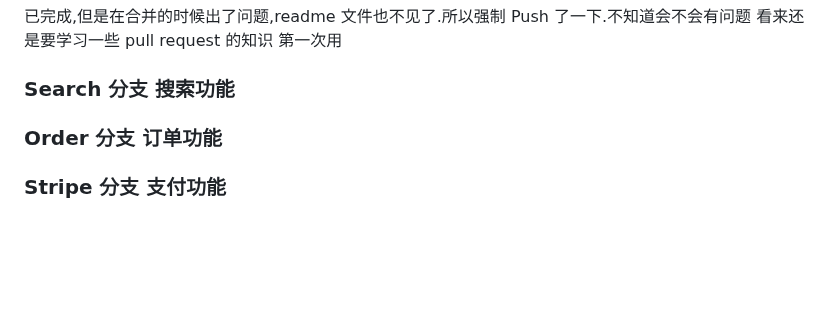
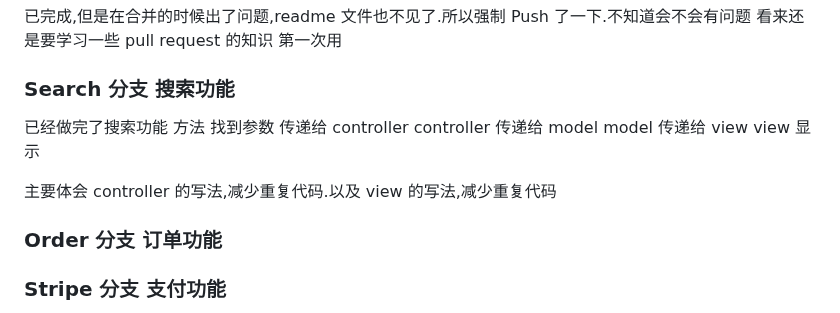
Before and after one commit to yifanlicode/rails-bookworm, a Markdown page: README.md, the part around the change. GitHub-like rendering; blank space fills up the shorter version.

Commit message:
update the notes

```diff
--- a/README.md
+++ b/README.md
@@ -134,6 +134,14 @@ sidebar (显示 Top10 Categories)
 
 ### Search 分支 搜索功能
 
+已经做完了搜索功能
+方法 找到参数 传递给 controller
+controller 传递给 model
+model 传递给 view
+view 显示
+
+主要体会 controller 的写法,减少重复代码.以及 view 的写法,减少重复代码
+
 ### Order 分支 订单功能
 
 ### Stripe 分支 支付功能
```
